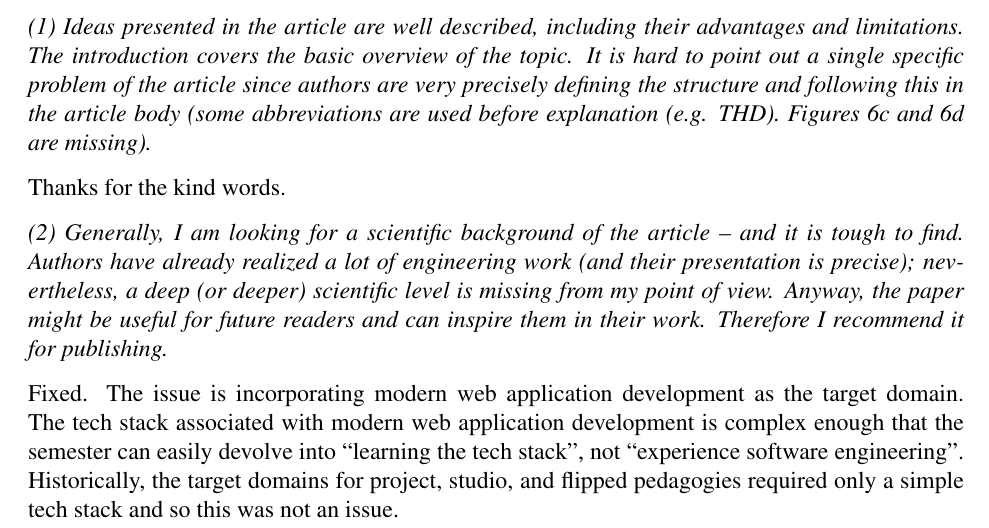
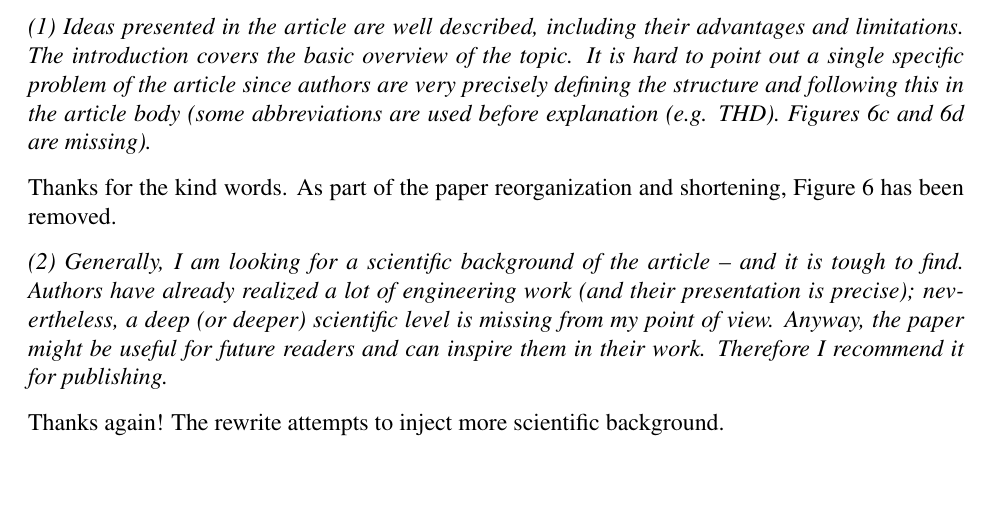
Before and after one commit to openpowerquality/article2020, a LaTeX letter (cover-letter/reviewer-3.tex): part of the page, cut so that both start at the same text, the shorter picture padded with empty space. Compiled offline with pdfLaTeX.

Commit message:
checkpoint

```diff
--- a/cover-letter/reviewer-3.tex
+++ b/cover-letter/reviewer-3.tex
@@ -12,16 +12,12 @@
 
 {\em (1) Ideas presented in the article are well described, including their advantages and limitations. The introduction covers the basic overview of the topic. It is hard to point out a single specific problem of the article since authors are very precisely defining the structure and following this in the article body (some abbreviations are used before explanation (e.g. THD). Figures 6c and 6d are missing).}
 
-Thanks for the kind words.
-
-
+Thanks for the kind words. As part of the paper reorganization and shortening, Figure 6 has been removed.
 
 
 {\em (2) Generally, I am looking for a scientific background of the article – and it is tough to find. Authors have already realized a lot of engineering work (and their presentation is precise); nevertheless, a deep (or deeper) scientific level is missing from my point of view. Anyway, the paper might be useful for future readers and can inspire them in their work. Therefore I recommend it for publishing.}
 
-
-Fixed.  The issue is incorporating modern web application development as the target domain.  The tech stack associated with modern web application development is complex enough that the semester can easily devolve into ``learning the tech stack", not ``experience software engineering".  Historically, the target domains for project, studio, and flipped pedagogies required only a simple tech stack and so this was not an issue.
-
+Thanks again!  The rewrite attempts to inject more scientific background.
 
 \end{letter}
 \end{document}
```
